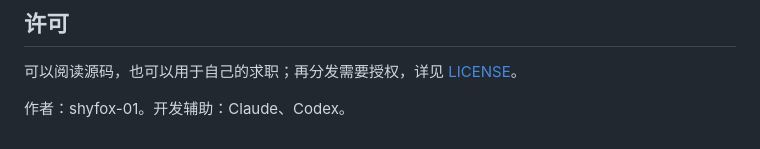
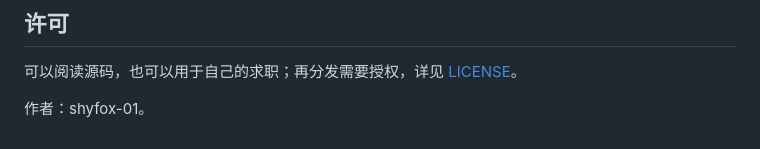
Before and after one commit to shyfox-01/career-radar, a Markdown page: README.zh-CN.md, the part around the change. Rendered like a GitHub page.

```diff
--- a/README.zh-CN.md
+++ b/README.zh-CN.md
@@ -84,4 +84,4 @@ npm run desktop
 
 可以阅读源码，也可以用于自己的求职；再分发需要授权，详见 [LICENSE](LICENSE)。
 
-作者：shyfox-01。开发辅助：Claude、Codex。
+作者：shyfox-01。
```
Also changed, not shown: README.md (+1 -1 lines).
